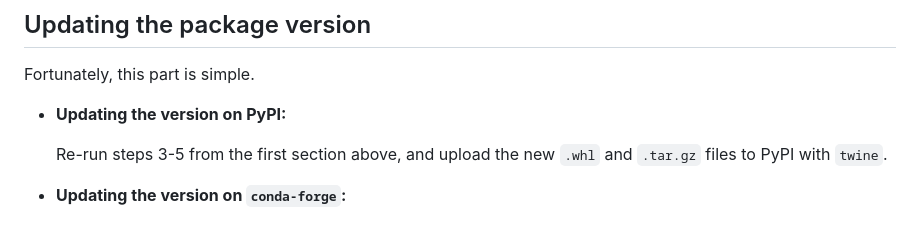
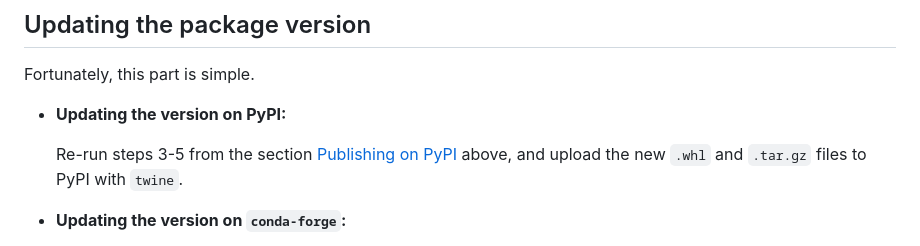
Before and after one commit to acerbilab/mhi-resources, a Markdown page: python_packages_walkthrough.md, the part around the change. Drawn GitHub-style.

```diff
--- a/python_packages_walkthrough.md
+++ b/python_packages_walkthrough.md
@@ -147,7 +147,7 @@ Fortunately, this part is simple.
 
 - **Updating the version on PyPI:**
 
-  Re-run steps 3-5 from the first section above, and upload the new `.whl` and `.tar.gz` files to PyPI with `twine`.
+  Re-run steps 3-5 from the section [Publishing on PyPI](#publishing-on-pypi) above, and upload the new `.whl` and `.tar.gz` files to PyPI with `twine`.
 
 - **Updating the version on `conda-forge`:**
 
```
